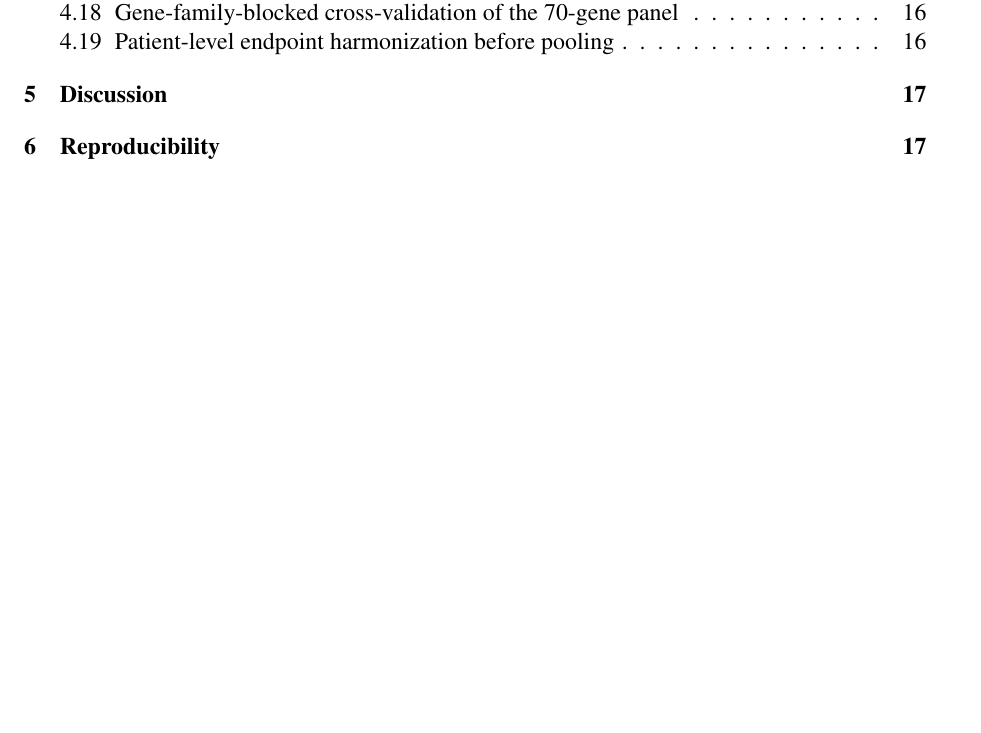
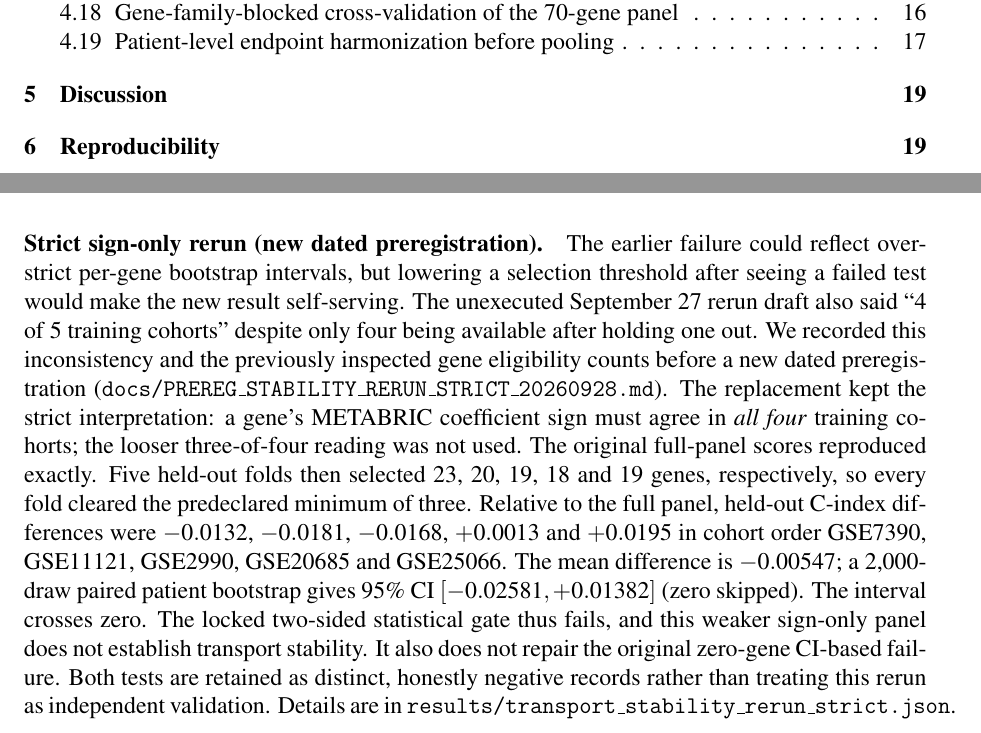
Before and after one commit to uditakankananonononono/mega27-21-cancer-recurrence, a LaTeX paper (paper/main.tex): part of page 2 of 19 before the commit and two parts of pages 2 and 8 of 19 after it, the two joined at a grey line, cut so that both start at the same text, the shorter picture padded with empty space. Compiled offline with pdfLaTeX.

Commit message:
Report strict all-four stability rerun as inconclusive negative under locked gate

```diff
--- a/paper/main.tex
+++ b/paper/main.tex
@@ -313,6 +313,30 @@ test fails the same zero-fold rule. Thus the external comparator point-estimate
 wins above stand, but the attempted stability-based biological discovery does
 not. Full fold values and technical audit outputs are in the repository.
 
+\paragraph{Strict sign-only rerun (new dated preregistration).}
+The earlier failure could reflect over-strict per-gene bootstrap intervals,
+but lowering a selection threshold after seeing a failed test would make the
+new result self-serving. The unexecuted September 27 rerun draft also said
+``4 of 5 training cohorts'' despite only four being available after holding
+one out. We recorded this inconsistency and the previously inspected gene
+eligibility counts before a new dated preregistration
+(\texttt{docs/PREREG\_STABILITY\_RERUN\_STRICT\_20260928.md}). The
+replacement kept the strict interpretation: a gene's METABRIC coefficient
+sign must agree in \emph{all four} training cohorts; the looser three-of-four
+reading was not used. The original full-panel scores reproduced exactly.
+Five held-out folds then selected 23, 20, 19, 18 and 19 genes, respectively,
+so every fold cleared the predeclared minimum of three. Relative to the full
+panel, held-out C-index differences were $-0.0132$, $-0.0181$, $-0.0168$,
+$+0.0013$ and $+0.0195$ in cohort order GSE7390, GSE11121, GSE2990,
+GSE20685 and GSE25066. The mean difference is $-0.00547$; a 2,000-draw
+paired patient bootstrap gives 95\% CI $[-0.02581,+0.01382]$ (zero skipped).
+The interval crosses zero. The locked two-sided statistical gate thus fails,
+and this weaker sign-only panel does not establish transport stability. It
+also does not repair the original zero-gene CI-based failure. Both tests are
+retained as distinct, honestly negative records rather than treating this
+rerun as independent validation. Details are in
+\texttt{results/transport\_stability\_rerun\_strict.json}.
+
 \subsection{Locked prospective holdout attempt on an unused cohort: execution invalid for the locked claim, DFS analysis retained as exploratory}
 A fully locked prospective holdout was attempted exactly as preregistered
 (frozen coefficients, eligibility excluding every training and benchmark
```
Also changed, not shown: docs/QUEUE_20260927.md (+17 -3 lines), paper/main.pdf, 1 other file.
